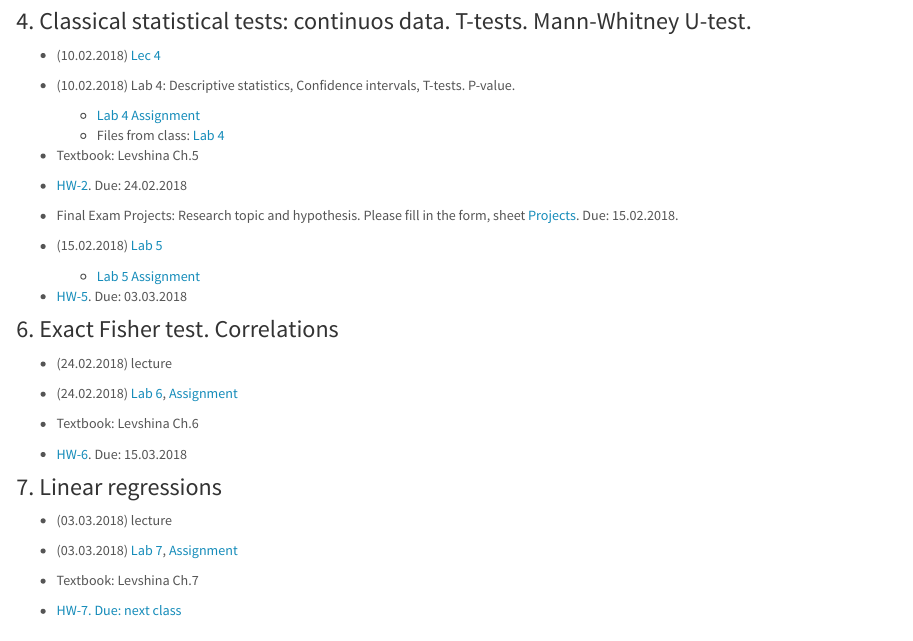
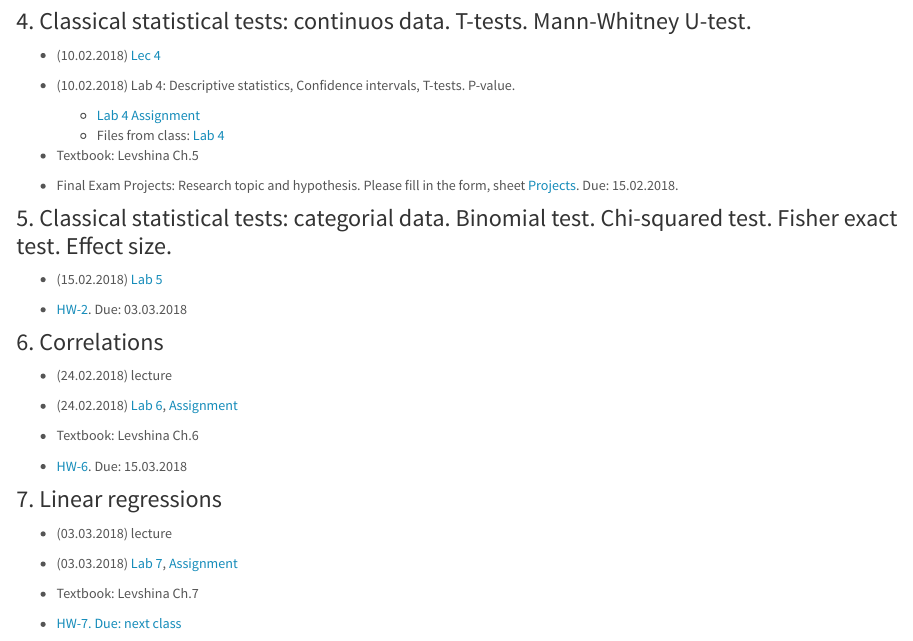
Before and after one commit to agricolamz/2018-MAG_R_course, an R Markdown document (index.Rmd): the page in a window 1100 px wide, from 750 px down. Rendered offline with R 4.5, knitr and Pandoc, with nearby package versions.

Commit message:
index updated

```diff
--- a/index.Rmd
+++ b/index.Rmd
@@ -38,16 +38,14 @@ title: "Linguistic data: quantitative analysis and visualisation"
     * Files from class: [Lab 4]()
 * Textbook: Levshina Ch.5
 
-* [HW-2](). Due: 24.02.2018
-
 * Final Exam Projects: Research topic and hypothesis. Please fill in the form, sheet [Projects](https://docs.google.com/spreadsheets/d/1HdjLzF3jUXddq2N7pUpGn7P1tMJ4ut9mskucVjiNlwQ). Due: 15.02.2018.
 
-* (15.02.2018) [Lab 5]()
-    * [Lab 5 Assignment]()
+### 5. Classical statistical tests: categorial data. Binomial test. Chi-squared test. Fisher exact test. Effect size.
+* (15.02.2018) [Lab 5](https://raw.githubusercontent.com/agricolamz/2018-MAG_R_course/master/Lab5.Rmd)
 
-* [HW-5](). Due: 03.03.2018
+* [HW-2](). Due: 03.03.2018
 
-### 6. Exact Fisher test. Correlations
+### 6. Correlations
 * (24.02.2018) lecture
 * (24.02.2018) [Lab 6](), [Assignment]()
 * Textbook: Levshina Ch.6
```
Also changed, not shown: 4 other files.
